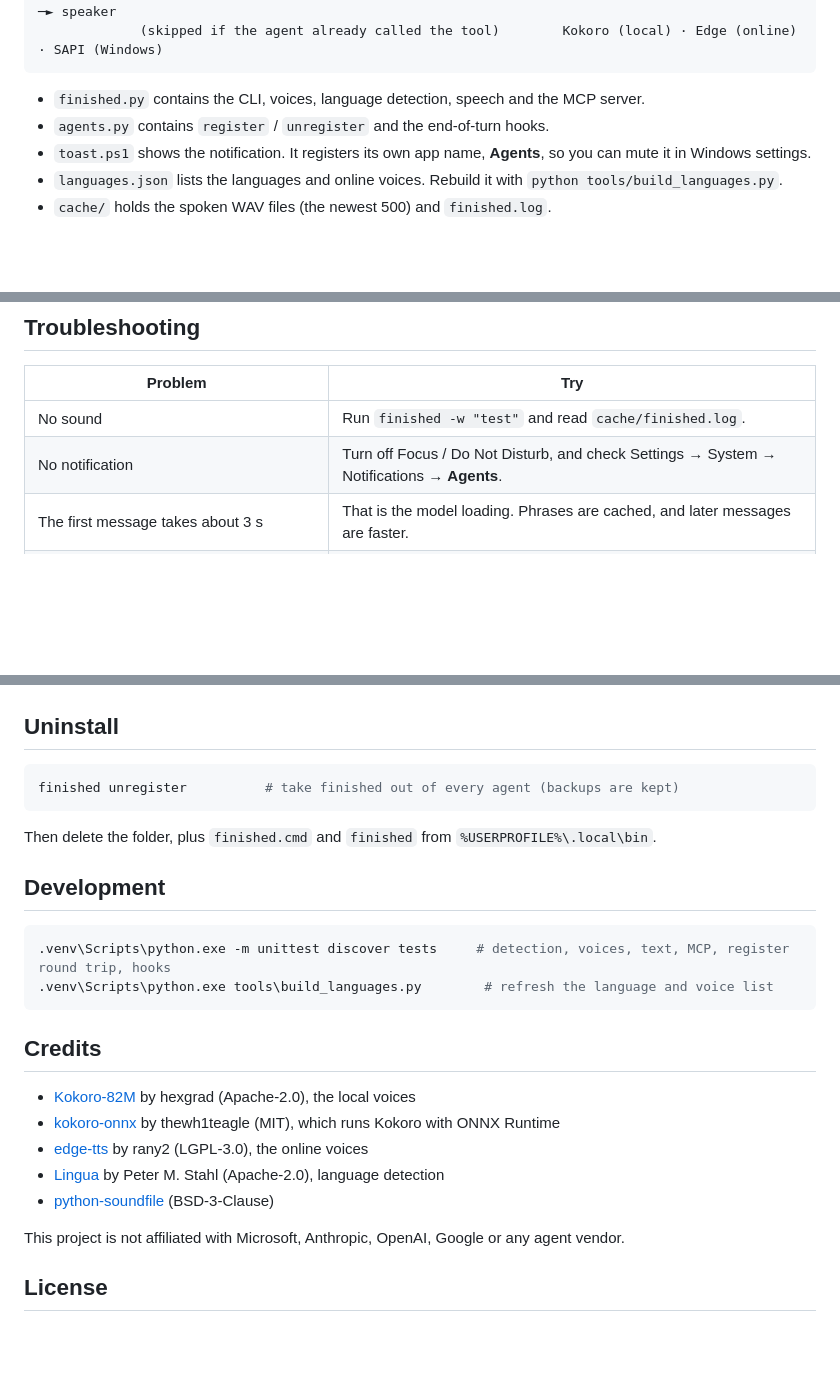
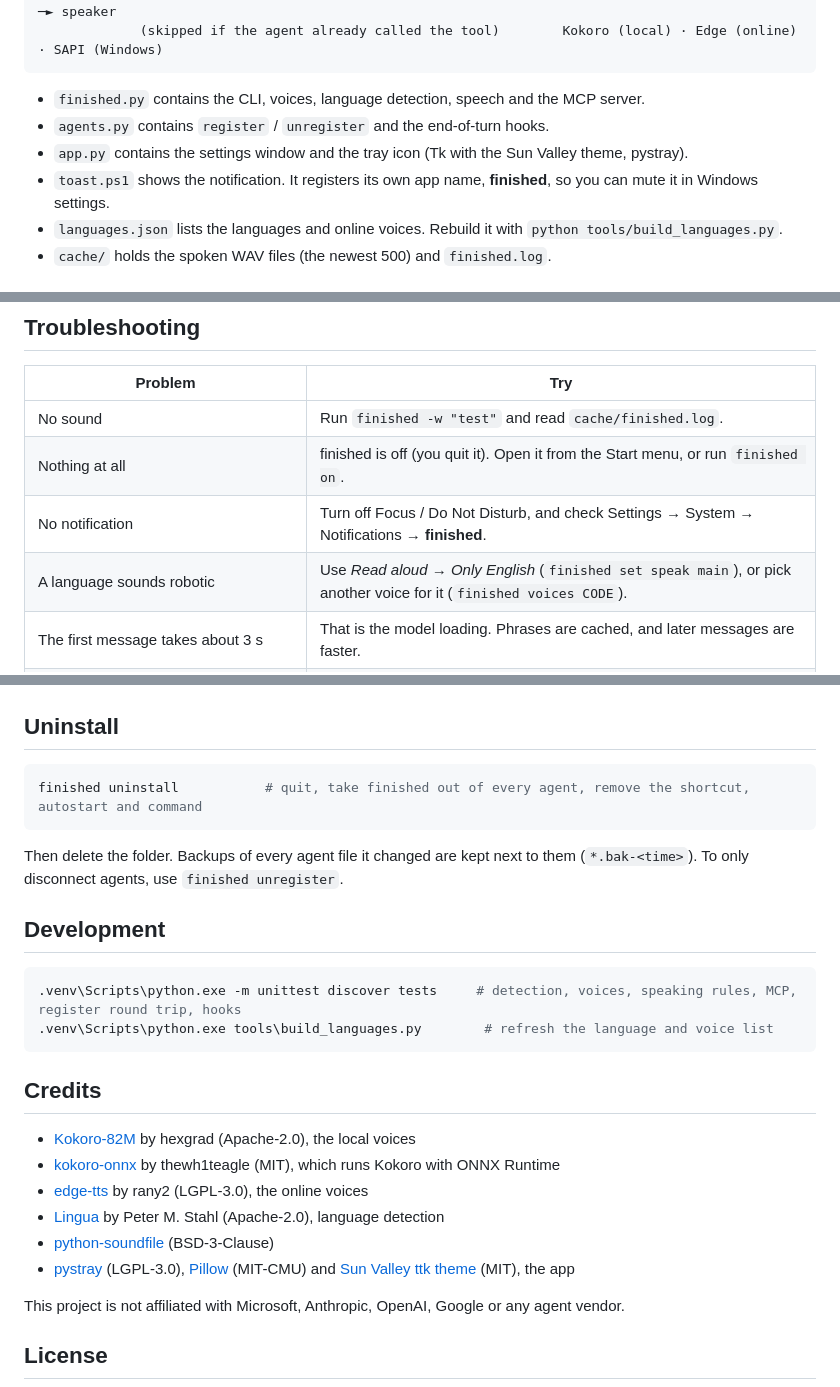
Before and after one commit to spixyy7/agent-finished, a Markdown page: README.md, 3 parts joined by grey strips. GitHub-like rendering; blank space fills up the shorter version.

````diff
--- a/README.md
+++ b/README.md
@@ -237,7 +257,8 @@ turn ends ─► hook (Claude, Codex) ┘                      └─► languag
 
 - `finished.py` contains the CLI, voices, language detection, speech and the MCP server.
 - `agents.py` contains `register` / `unregister` and the end-of-turn hooks.
-- `toast.ps1` shows the notification. It registers its own app name, **Agents**, so you can mute it in Windows settings.
+- `app.py` contains the settings window and the tray icon (Tk with the Sun Valley theme, pystray).
+- `toast.ps1` shows the notification. It registers its own app name, **finished**, so you can mute it in Windows settings.
 - `languages.json` lists the languages and online voices. Rebuild it with `python tools/build_languages.py`.
 - `cache/` holds the spoken WAV files (the newest 500) and `finished.log`.
 
@@ -252,7 +273,9 @@ turn ends ─► hook (Claude, Codex) ┘                      └─► languag
 | Problem | Try |
 |---|---|
 | No sound | Run `finished -w "test"` and read `cache/finished.log`. |
-| No notification | Turn off Focus / Do Not Disturb, and check Settings → System → Notifications → **Agents**. |
+| Nothing at all | finished is off (you quit it). Open it from the Start menu, or run `finished on`. |
+| No notification | Turn off Focus / Do Not Disturb, and check Settings → System → Notifications → **finished**. |
+| A language sounds robotic | Use *Read aloud → Only English* (`finished set speak main`), or pick another voice for it (`finished voices CODE`). |
 | The first message takes about 3 s | That is the model loading. Phrases are cached, and later messages are faster. |
 | A message is read in the wrong language | Narrow it down with `finished set detect en,xx`, or have the agent pass `language`. |
 | The agent does not see the tool | Run `finished register` again and restart the agent. |
@@ -262,15 +285,15 @@ turn ends ─► hook (Claude, Codex) ┘                      └─► languag
 ## Uninstall
 
 ```powershell
-finished unregister          # take finished out of every agent (backups are kept)
+finished uninstall           # quit, take finished out of every agent, remove the shortcut, autostart and command
 ```
 
-Then delete the folder, plus `finished.cmd` and `finished` from `%USERPROFILE%\.local\bin`.
+Then delete the folder. Backups of every agent file it changed are kept next to them (`*.bak-<time>`). To only disconnect agents, use `finished unregister`.
 
 ## Development
 
 ```powershell
-.venv\Scripts\python.exe -m unittest discover tests     # detection, voices, text, MCP, register round trip, hooks
+.venv\Scripts\python.exe -m unittest discover tests     # detection, voices, speaking rules, MCP, register round trip, hooks
 .venv\Scripts\python.exe tools\build_languages.py        # refresh the language and voice list
 ```
 
@@ -281,6 +304,7 @@ Then delete the folder, plus `finished.cmd` and `finished` from `%USERPROFILE%\.
 - [edge-tts](https://github.com/rany2/edge-tts) by rany2 (LGPL-3.0), the online voices
 - [Lingua](https://github.com/pemistahl/lingua-py) by Peter M. Stahl (Apache-2.0), language detection
 - [python-soundfile](https://github.com/bastibe/python-soundfile) (BSD-3-Clause)
+- [pystray](https://github.com/moses-palmer/pystray) (LGPL-3.0), [Pillow](https://python-pillow.org/) (MIT-CMU) and [Sun Valley ttk theme](https://github.com/rdbende/Sun-Valley-ttk-theme) (MIT), the app
 
 This project is not affiliated with Microsoft, Anthropic, OpenAI, Google or any agent vendor.
 
````
Also changed, not shown: other parts of README.md (+23 -3 lines), docs/app.png (added), 8 other files.
